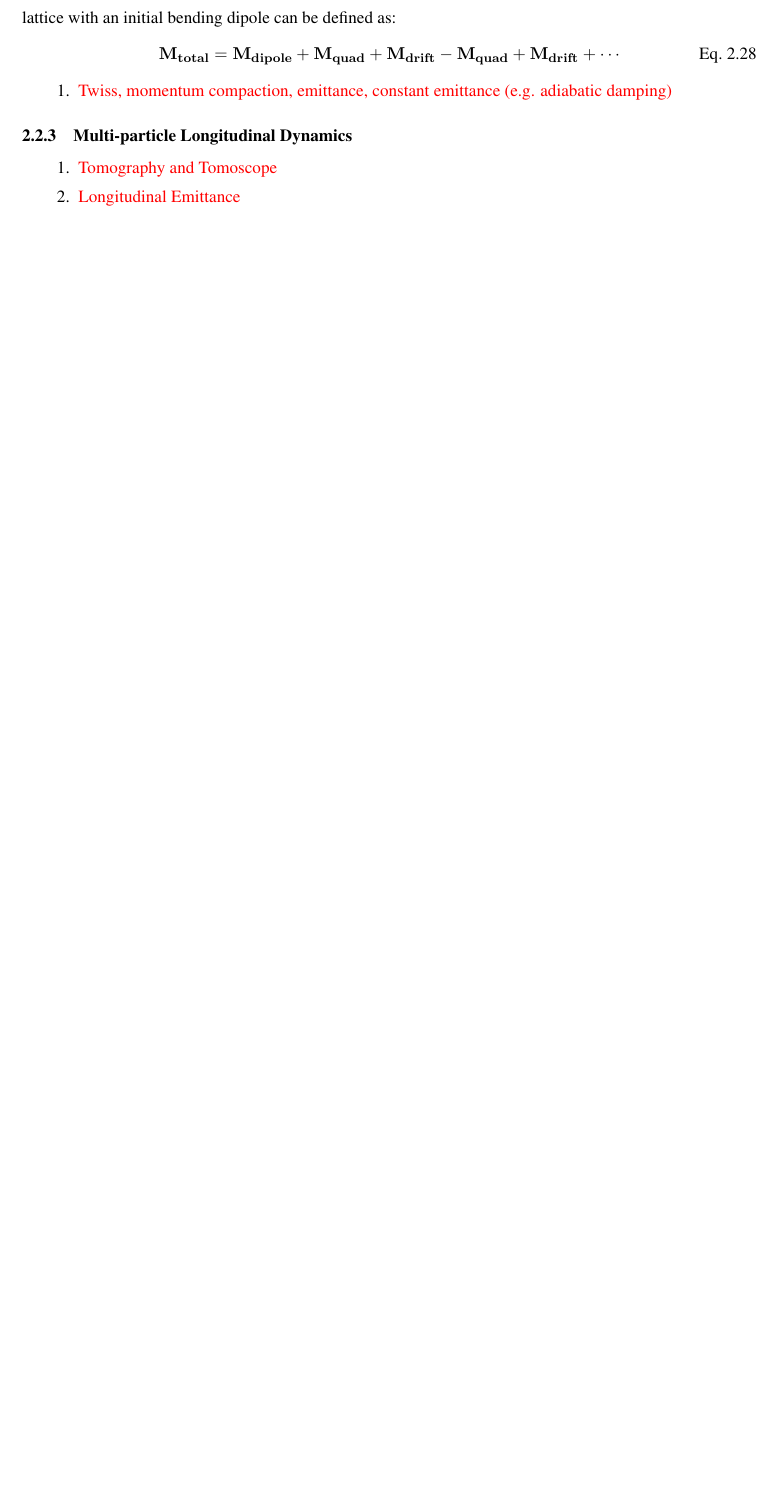
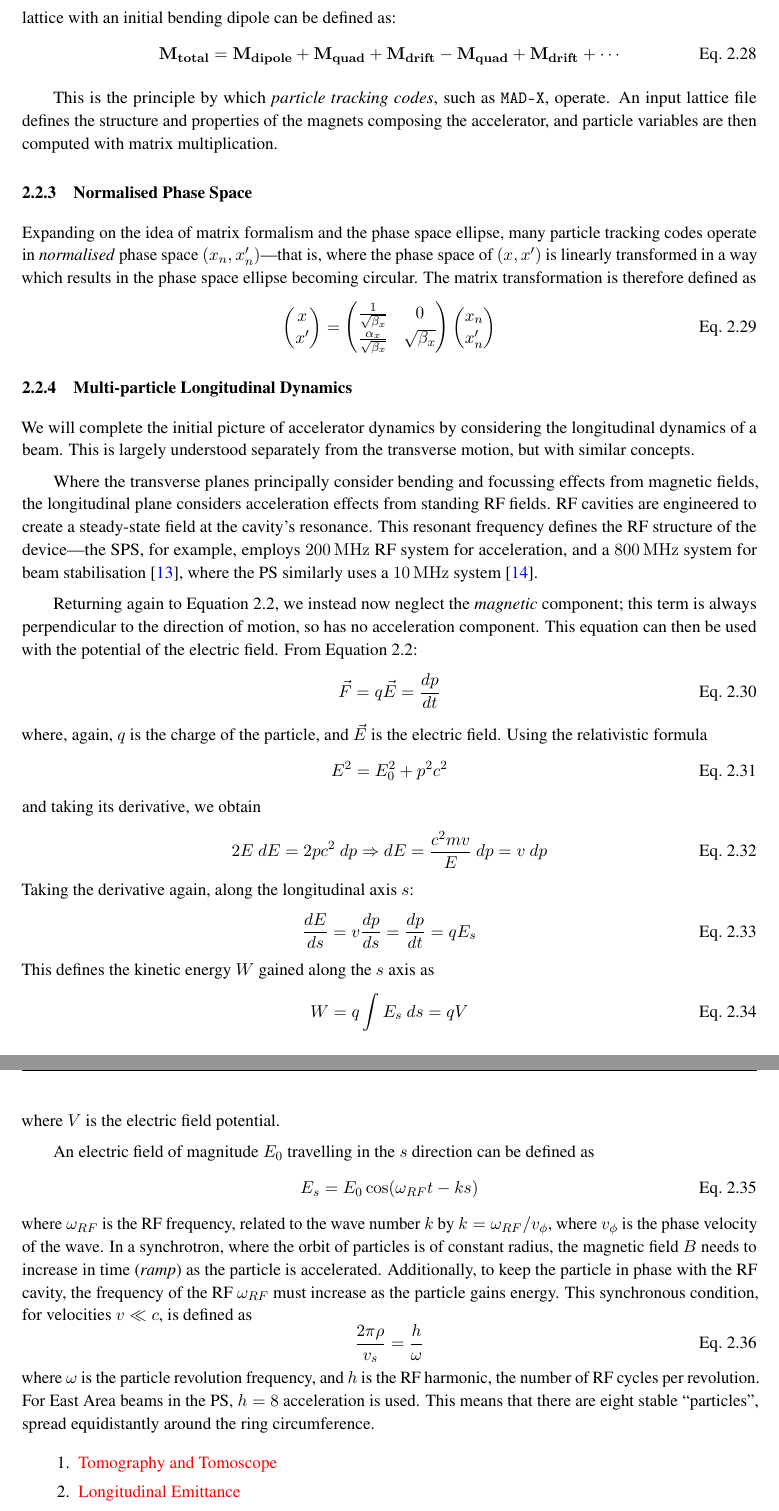
Before and after one commit to ab-gh/thesis, a LaTeX thesis (main.tex): part of page 19 of 30 before the commit and two parts of pages 20 and 21 of 31 after it, the two joined at a grey line, cut so that both start at the same text, the shorter picture padded with empty space. Compiled offline with pdfLaTeX.

Commit message:
longitudinal

```diff
--- a/main.tex
+++ b/main.tex
@@ -1014,13 +1023,66 @@ If we define the properties of each element in the accelerator (the lattice), we
 \begin{equation}
   \bf{M}_{total} = \bf{M}_{dipole} + \bf{M}_{quad} + \bf{M}_{drift} - \bf{M}_{quad} + \bf{M}_{drift} +\cdots
 \end{equation}
-\begin{enumerate}
-    \item \todo{Twiss, momentum compaction, emittance, constant emittance (e.g. adiabatic damping)}
-\end{enumerate}
+
+This is the principle by which \textit{particle tracking codes}, such as \verb|MAD-X|, operate. An input lattice file defines the structure and properties of the magnets composing the accelerator, and particle variables are then computed with matrix multiplication.
+
+\subsection{Normalised Phase Space}
+
+Expanding on the idea of matrix formalism and the phase space ellipse, many particle tracking codes operate in \textit{normalised} phase space $(x_n, x'_n)$---that is, where the phase space of $(x, x')$ is linearly transformed in a way which results in the phase space ellipse becoming circular. The matrix transformation is therefore defined as
+\begin{equation}
+  \begin{pmatrix}
+    x \\
+    x'
+  \end{pmatrix} =
+  \begin{pmatrix}
+    \frac{1}{\sqrt{\beta_x}} & 0 \\
+    \frac{\alpha_x}{\sqrt{\beta_x}} & \sqrt{\beta_x}
+  \end{pmatrix} \begin{pmatrix}
+    x_n \\
+    x'_n
+  \end{pmatrix}
+\end{equation}
+
+% =============================================================== %
+
 
 \subsection{Multi-particle Longitudinal Dynamics}
+
+We will complete the initial picture of accelerator dynamics by considering the longitudinal dynamics of a beam. This is largely understood separately from the transverse motion, but with similar concepts.
+
+Where the transverse planes principally consider bending and focussing effects from magnetic fields, the longitudinal plane considers acceleration effects from standing RF fields. RF cavities are engineered to create a steady-state field at the cavity's resonance. This resonant frequency defines the RF structure of the device---the SPS, for example, employs \qty{200}{\mega\hertz} RF system for acceleration, and a \qty{800}{\mega\hertz} system for beam stabilisation~\cite{spsrf}, where the PS similarly uses a \qty{10}{\mega\hertz} system~\cite{psrf}.
+
+Returning again to~\autoref{eq:lorentz}, we instead now neglect the \textit{magnetic} component; this term is always perpendicular to the direction of motion, so has no acceleration component. This equation can then be used with the potential of the electric field. From~\autoref{eq:lorentz}:
+\begin{equation}
+  \vec F = q\vec E = \frac{dp}{dt}
+\end{equation} where, again, $q$ is the charge of the particle, and $\vec E$ is the electric field. Using the relativistic formula
+\begin{equation}
+  E^2=E_0^2 + p^2c^2
+\end{equation} and taking its derivative, we obtain
+\begin{equation}
+  2E\ dE = 2pc^2\ dp \Rightarrow dE = \frac{c^2mv}{E}\ dp = v\ dp
+\end{equation}
+Taking the derivative again, along the longitudinal axis $s$:
+\begin{equation}
+  \frac{dE}{ds} = v\frac{dp}{ds} = \frac{dp}{dt} = qE_s
+\end{equation}
+This defines the kinetic energy $W$ gained along the $s$ axis as
+\begin{equation}
+  W=q\int E_s \ ds =qV
+\end{equation} where $V$ is the electric field potential.
+
+An electric field of magnitude $E_0$ travelling in the $s$ direction can be defined as
+\begin{equation}
+  E_s = E_0\cos(\omega_{RF}t-ks)
+\end{equation} where $\omega_{RF}$ is the RF frequency, related to the wave number $k$ by $k=\omega_{RF}/v_\phi$, where $v_\phi$ is the phase velocity of the wave. In a synchrotron, where the orbit of particles is of constant radius, the magnetic field $B$ needs to increase in time (\textit{ramp}) as the particle is accelerated. Additionally, to keep the particle in phase with the RF cavity, the frequency of the RF $\omega_{RF}$ must increase as the particle gains energy. This synchronous condition, for velocities $v\ll c$, is defined as
+\begin{equation}
+  \frac{2\pi\rho}{v_s}=\frac h\omega
+\end{equation} where $\omega$ is the particle revolution frequency, and $h$ is the RF harmonic, the number of RF cycles per revolution. For East Area beams in the PS, $h=8$ acceleration is used. This means that there are eight stable ``particles'', spread equidistantly around the ring circumference.
+
+
 \begin{enumerate}
     \item \todo{Tomography and Tomoscope}
     \item \todo{Longitudinal Emittance}
+    \item \todo{Long tune = synchrotron tune}
 \end{enumerate}
 
@@ -1059 +1103,0 @@ This ``energy spread'' necessarily leads to a momentum spread, which we understa
-\end{equation}
```
Also changed, not shown: refs.bib (+22 -0 lines), gutter.png (added), guttering.png (added), main.tex (38 more changed lines).
